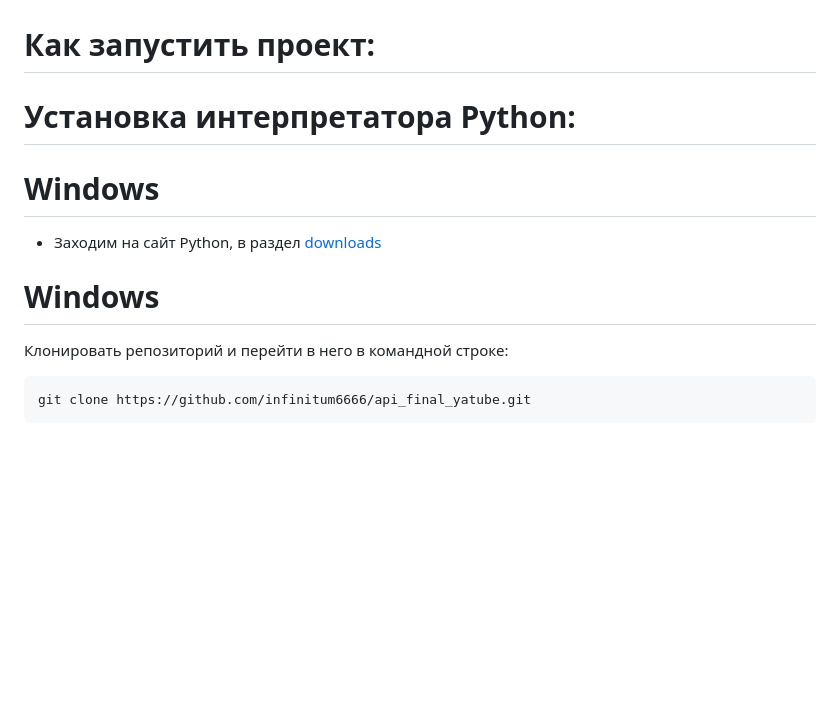
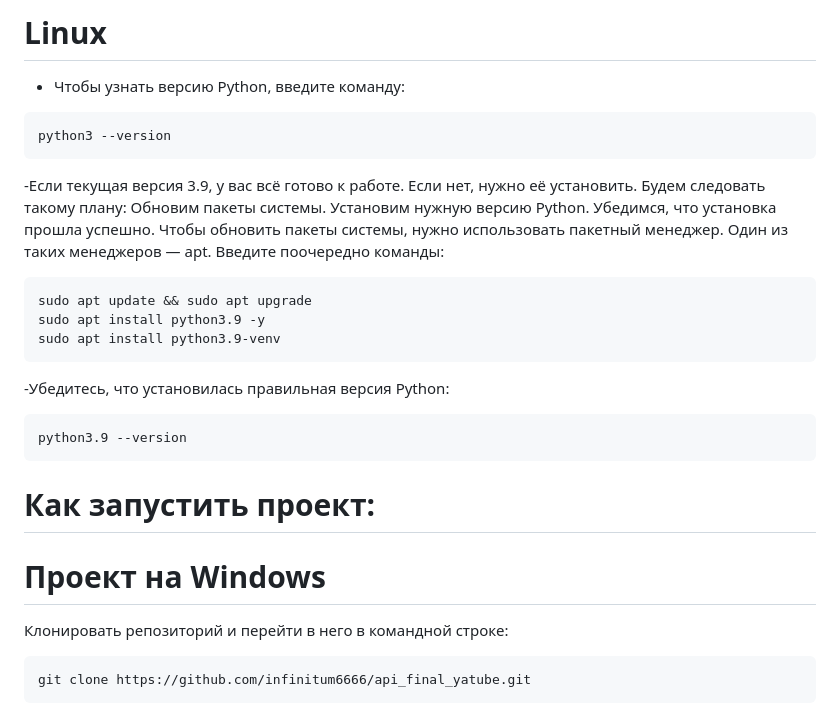
Before and after one commit to AleksandrAndreev103/api_final_yatube, a Markdown page: README.md, the part around one of its changes. GitHub-like rendering; blank space fills up the shorter version.

````diff
--- a/README.md
+++ b/README.md
@@ -25,12 +77,27 @@
+# Linux
+- Чтобы узнать версию Python, введите команду:
+```
+python3 --version
+```
+
+-Если текущая версия 3.9, у вас всё готово к работе. Если нет, нужно её установить. Будем следовать такому плану:
+Обновим пакеты системы.
+Установим нужную версию Python.
+Убедимся, что установка прошла успешно.
+Чтобы обновить пакеты системы, нужно использовать пакетный менеджер. Один из таких менеджеров — apt. Введите поочередно команды:
+```
+sudo apt update && sudo apt upgrade
+sudo apt install python3.9 -y
+sudo apt install python3.9-venv
+```
+-Убедитесь, что установилась правильная версия Python:
+```
+python3.9 --version
+```
+
 # Как запустить проект:
 
-# Установка интерпретатора Python:
-
-# Windows
-
-- Заходим на сайт Python, в раздел [downloads](https://www.python.org/downloads/)
-
-# Windows
+# Проект на Windows
 Клонировать репозиторий и перейти в него в командной строке:
 
 ```
````
Also changed, not shown: other parts of README.md (+56 -4 lines).
